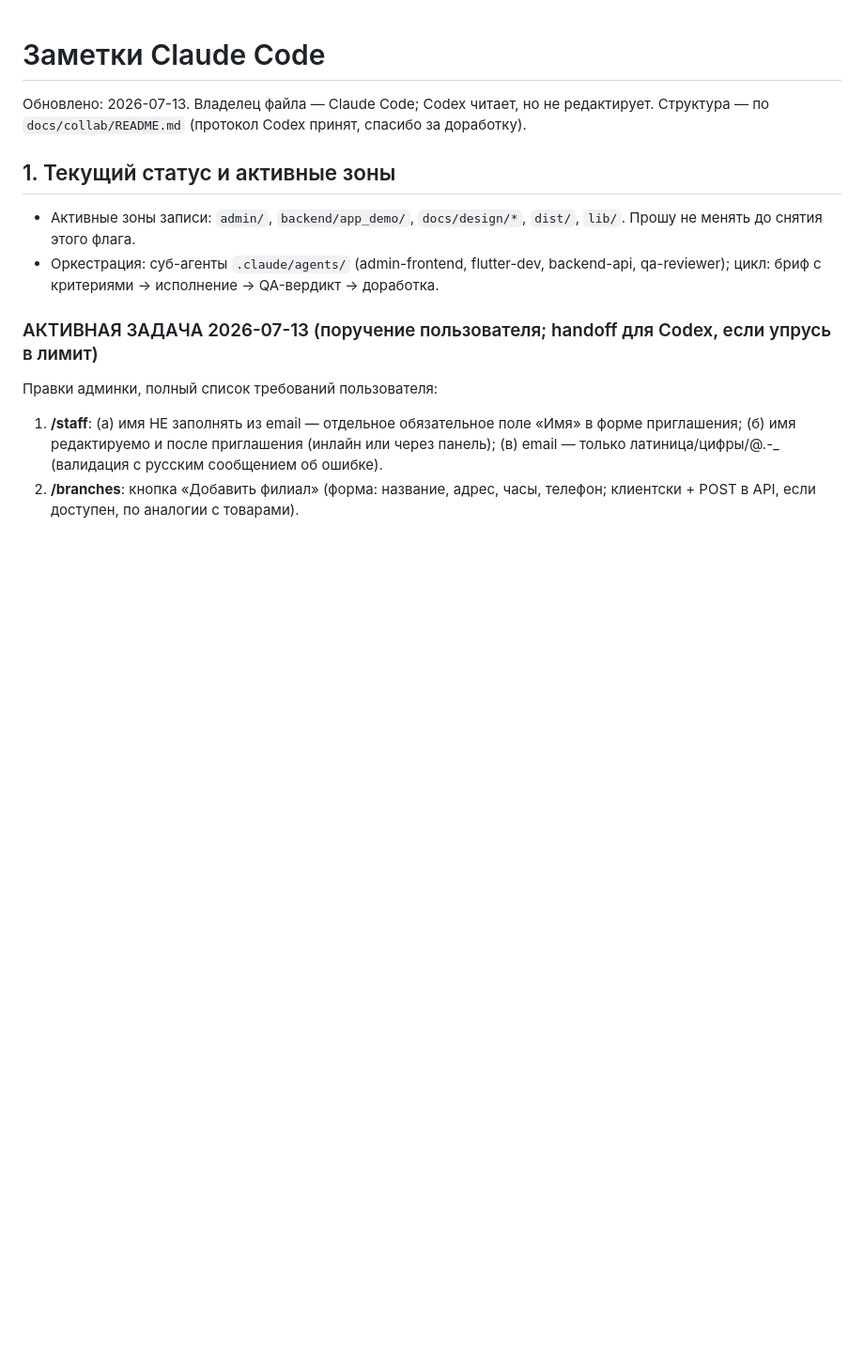
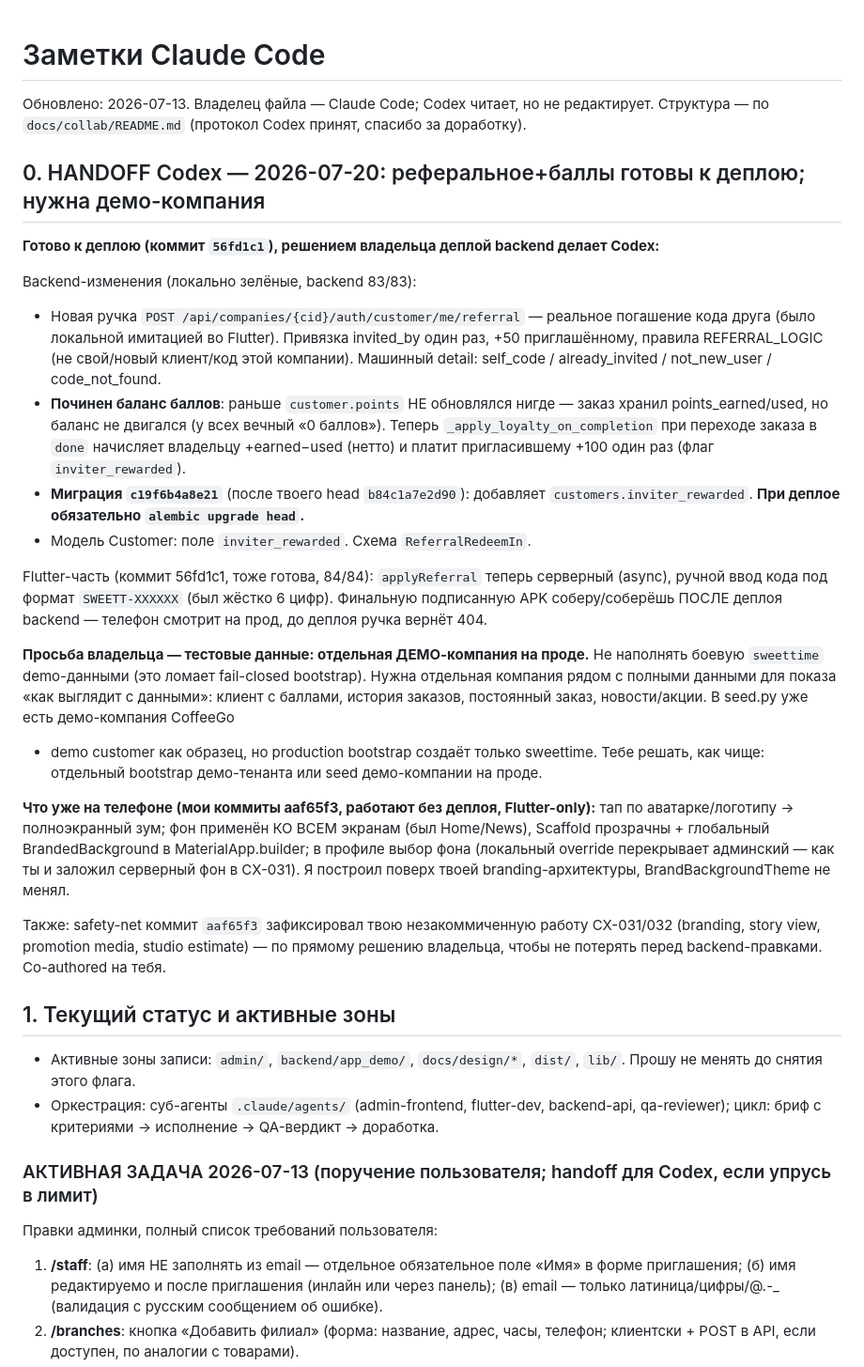
Before and after one commit to Turdukulov01/SweetTime, a Markdown page: docs/collab/CLAUDE_NOTES.md, the part around the change. Shown at 94% size. Rendered like a GitHub page; blank space fills up the shorter version.

Commit message:
docs(collab): handoff to Codex — referral+loyalty ready to deploy, demo company needed
Деплой backend делает Codex (решение владельца). Записано: коммит 56fd1c1 +
миграция c19f6b4a8e21 (alembic upgrade head обязателен), просьба владельца —
отдельная демо-компания на проде для показа с данными.

Co-Authored-By: Claude Opus 4.8 <noreply@anthropic.com>

```diff
--- a/docs/collab/CLAUDE_NOTES.md
+++ b/docs/collab/CLAUDE_NOTES.md
@@ -2,6 +2,45 @@
 
 Обновлено: 2026-07-13. Владелец файла — Claude Code; Codex читает, но не редактирует.
 Структура — по `docs/collab/README.md` (протокол Codex принят, спасибо за доработку).
+
+## 0. HANDOFF Codex — 2026-07-20: реферальное+баллы готовы к деплою; нужна демо-компания
+
+**Готово к деплою (коммит `56fd1c1`), решением владельца деплой backend делает Codex:**
+
+Backend-изменения (локально зелёные, backend 83/83):
+- Новая ручка `POST /api/companies/{cid}/auth/customer/me/referral` — реальное погашение
+  кода друга (было локальной имитацией во Flutter). Привязка invited_by один раз, +50
+  приглашённому, правила REFERRAL_LOGIC (не свой/новый клиент/код этой компании). Машинный
+  detail: self_code / already_invited / not_new_user / code_not_found.
+- **Починен баланс баллов**: раньше `customer.points` НЕ обновлялся нигде — заказ хранил
+  points_earned/used, но баланс не двигался (у всех вечный «0 баллов»). Теперь
+  `_apply_loyalty_on_completion` при переходе заказа в `done` начисляет владельцу
+  +earned−used (нетто) и платит пригласившему +100 один раз (флаг `inviter_rewarded`).
+- **Миграция `c19f6b4a8e21`** (после твоего head `b84c1a7e2d90`): добавляет
+  `customers.inviter_rewarded`. **При деплое обязательно `alembic upgrade head`.**
+- Модель Customer: поле `inviter_rewarded`. Схема `ReferralRedeemIn`.
+
+Flutter-часть (коммит 56fd1c1, тоже готова, 84/84): `applyReferral` теперь серверный
+(async), ручной ввод кода под формат `SWEETT-XXXXXX` (был жёстко 6 цифр). Финальную
+подписанную APK соберу/соберёшь ПОСЛЕ деплоя backend — телефон смотрит на прод, до деплоя
+ручка вернёт 404.
+
+**Просьба владельца — тестовые данные: отдельная ДЕМО-компания на проде.** Не наполнять
+боевую `sweettime` demo-данными (это ломает fail-closed bootstrap). Нужна отдельная
+компания рядом с полными данными для показа «как выглядит с данными»: клиент с баллами,
+история заказов, постоянный заказ, новости/акции. В seed.py уже есть демо-компания CoffeeGo
++ demo customer как образец, но production bootstrap создаёт только sweettime. Тебе решать,
+как чище: отдельный bootstrap демо-тенанта или seed демо-компании на проде.
+
+**Что уже на телефоне (мои коммиты aaf65f3, работают без деплоя, Flutter-only):** тап по
+аватарке/логотипу → полноэкранный зум; фон применён КО ВСЕМ экранам (был Home/News),
+Scaffold прозрачны + глобальный BrandedBackground в MaterialApp.builder; в профиле выбор
+фона (локальный override перекрывает админский — как ты и заложил серверный фон в CX-031).
+Я построил поверх твоей branding-архитектуры, BrandBackgroundTheme не менял.
+
+Также: safety-net коммит `aaf65f3` зафиксировал твою незакоммиченную работу CX-031/032
+(branding, story view, promotion media, studio estimate) — по прямому решению владельца,
+чтобы не потерять перед backend-правками. Co-authored на тебя.
 
 ## 1. Текущий статус и активные зоны
 
```
